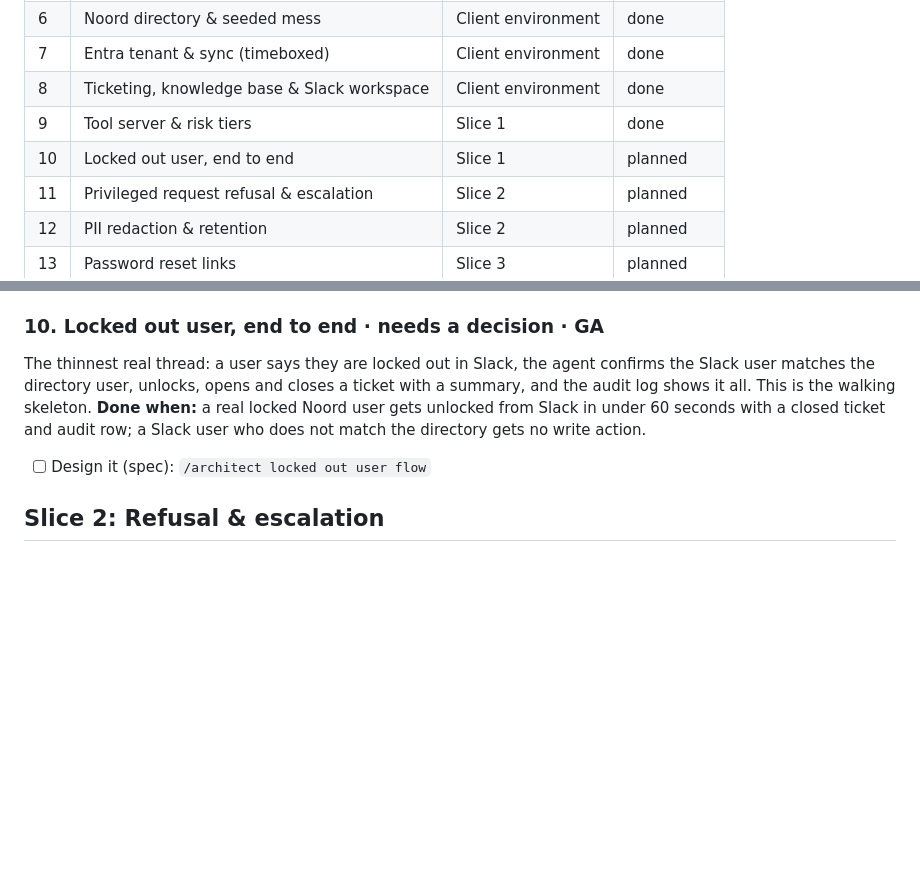
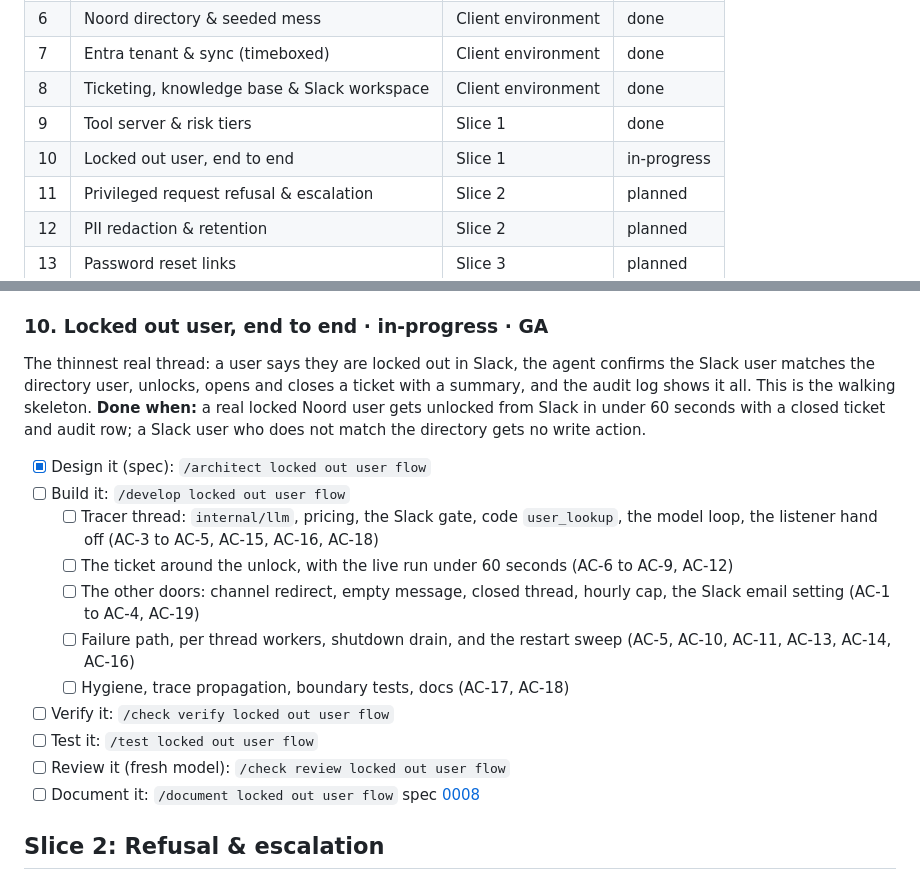
Before and after one commit to toyinogun/AIITsupport, a Markdown page: docs/scope/scope.md, 2 parts joined by grey strips. Rendered like a GitHub page; blank space fills up the shorter version.

Commit message:
docs(spec): locked out user flow (0008)
Code checks the requester (Slack profile, then user_lookup) before the
model runs; a bounded agent loop lets the model drive ticket_create,
account_unlock, and ticket_update through the tool server; code owns
the limits, conversation status, fixed replies, and a failure path that
leaves IT a ticket. Cross checked by a second model, fixes applied.

Scope #10 moves to in-progress with its build milestones.

Co-Authored-By: Claude Opus 5.5 <noreply@anthropic.com>

```diff
--- a/docs/scope/scope.md
+++ b/docs/scope/scope.md
@@ -34,7 +34,7 @@ _These are recommendations to keep your build orderly, not requirements. Skip an
 | 7 | Entra tenant & sync (timeboxed) | Client environment | done |
 | 8 | Ticketing, knowledge base & Slack workspace | Client environment | done |
 | 9 | Tool server & risk tiers | Slice 1 | done |
-| 10 | Locked out user, end to end | Slice 1 | planned |
+| 10 | Locked out user, end to end | Slice 1 | in-progress |
 | 11 | Privileged request refusal & escalation | Slice 2 | planned |
 | 12 | PII redaction & retention | Slice 2 | planned |
 | 13 | Password reset links | Slice 3 | planned |
@@ -160,10 +160,21 @@ The only path into client systems. Every tool has a risk tier enforced in code:
 - [x] Document it: `/document tool server & risk tiers`
 spec [0007](../specs/0007-tool-server-risk-tiers/index.md) · code in `internal/tools`, `internal/mcpserver`, `internal/mcpclient`, `internal/ldap`
 
-### 10. Locked out user, end to end · needs a decision · GA
+### 10. Locked out user, end to end · in-progress · GA
 The thinnest real thread: a user says they are locked out in Slack, the agent confirms the Slack user matches the directory user, unlocks, opens and closes a ticket with a summary, and the audit log shows it all. This is the walking skeleton.
 **Done when:** a real locked Noord user gets unlocked from Slack in under 60 seconds with a closed ticket and audit row; a Slack user who does not match the directory gets no write action.
-- [ ] Design it (spec): `/architect locked out user flow`
+- [x] Design it (spec): `/architect locked out user flow`
+- [ ] Build it: `/develop locked out user flow`
+  - [ ] Tracer thread: `internal/llm`, pricing, the Slack gate, code `user_lookup`, the model loop, the listener hand off (AC-3 to AC-5, AC-15, AC-16, AC-18)
+  - [ ] The ticket around the unlock, with the live run under 60 seconds (AC-6 to AC-9, AC-12)
+  - [ ] The other doors: channel redirect, empty message, closed thread, hourly cap, the Slack email setting (AC-1 to AC-4, AC-19)
+  - [ ] Failure path, per thread workers, shutdown drain, and the restart sweep (AC-5, AC-10, AC-11, AC-13, AC-14, AC-16)
+  - [ ] Hygiene, trace propagation, boundary tests, docs (AC-17, AC-18)
+- [ ] Verify it: `/check verify locked out user flow`
+- [ ] Test it: `/test locked out user flow`
+- [ ] Review it (fresh model): `/check review locked out user flow`
+- [ ] Document it: `/document locked out user flow`
+spec [0008](../specs/0008-locked-out-user-flow/index.md)
 
 ## Slice 2: Refusal & escalation
 
```
Also changed, not shown: 2 other files.
